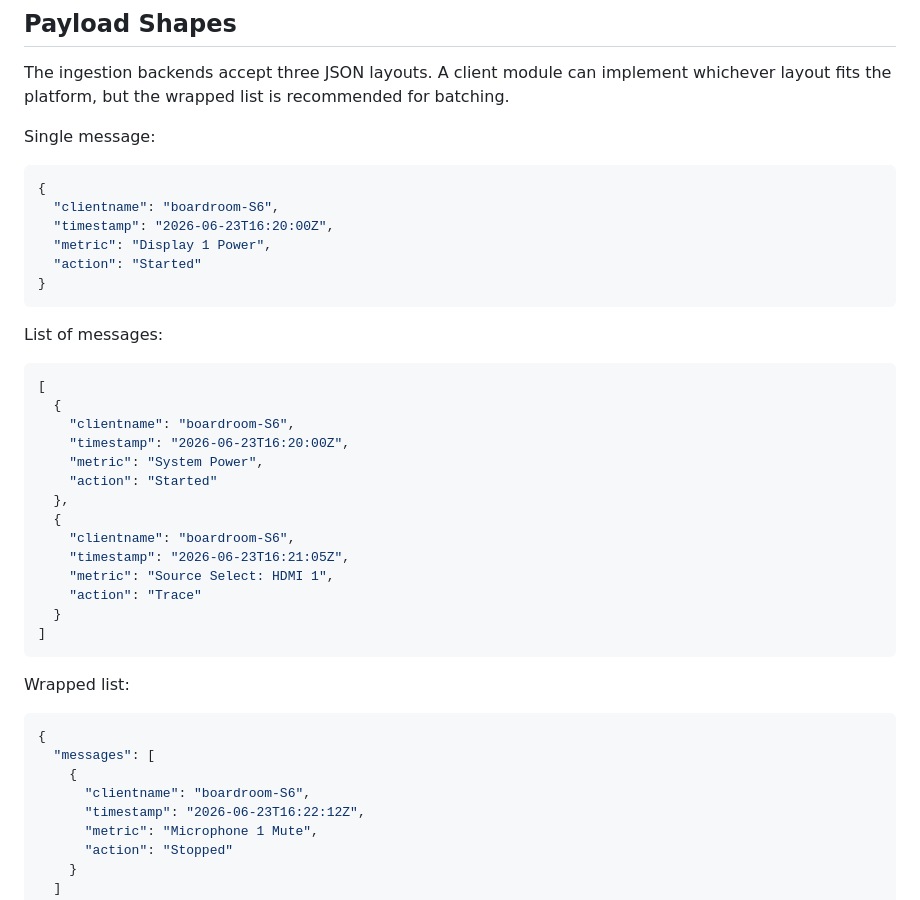
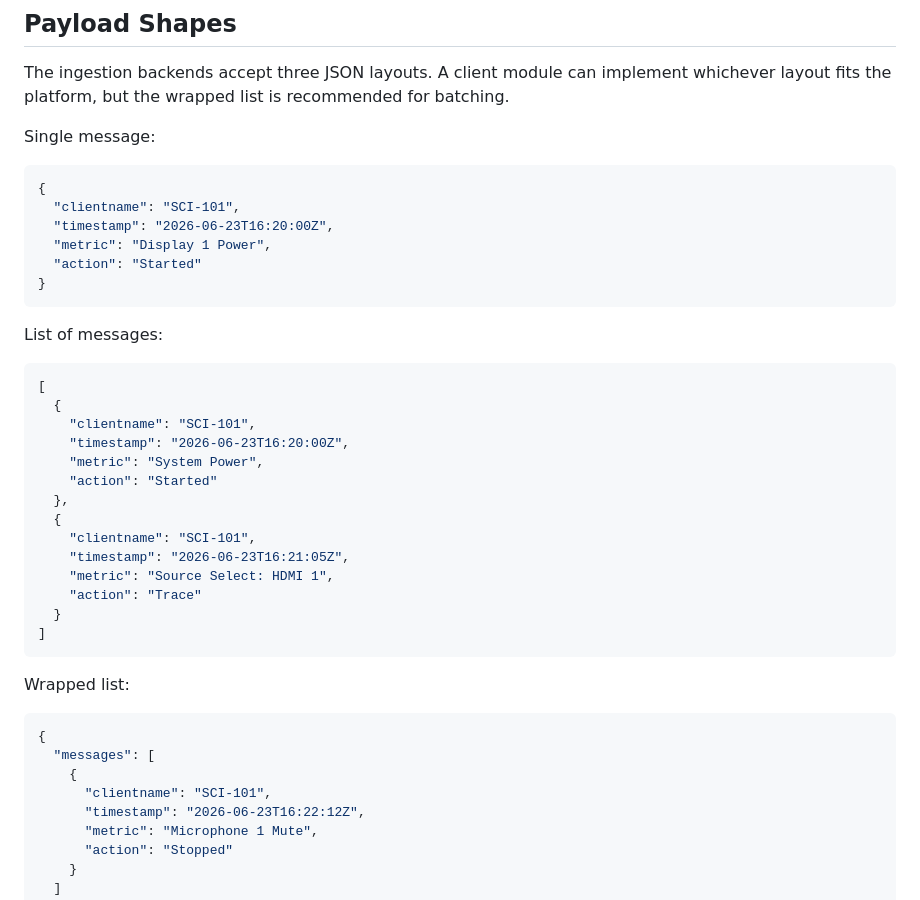
Before and after one commit to mefranklin6/AV-System-Metrics, a Markdown page: Clients/Developer Guide/README.md, the part around the change. Drawn GitHub-style.

Commit message:
update clientname example for realism

````diff
--- a/Clients/Developer Guide/README.md
+++ b/Clients/Developer Guide/README.md
@@ -30,7 +30,7 @@ Single message:
 
 ```json
 {
-  "clientname": "boardroom-S6",
+  "clientname": "SCI-101",
   "timestamp": "2026-06-23T16:20:00Z",
   "metric": "Display 1 Power",
   "action": "Started"
@@ -42,13 +42,13 @@ List of messages:
 ```json
 [
   {
-    "clientname": "boardroom-S6",
+    "clientname": "SCI-101",
     "timestamp": "2026-06-23T16:20:00Z",
     "metric": "System Power",
     "action": "Started"
   },
   {
-    "clientname": "boardroom-S6",
+    "clientname": "SCI-101",
     "timestamp": "2026-06-23T16:21:05Z",
     "metric": "Source Select: HDMI 1",
     "action": "Trace"
@@ -62,7 +62,7 @@ Wrapped list:
 {
   "messages": [
     {
-      "clientname": "boardroom-S6",
+      "clientname": "SCI-101",
       "timestamp": "2026-06-23T16:22:12Z",
       "metric": "Microphone 1 Mute",
       "action": "Stopped"
````
